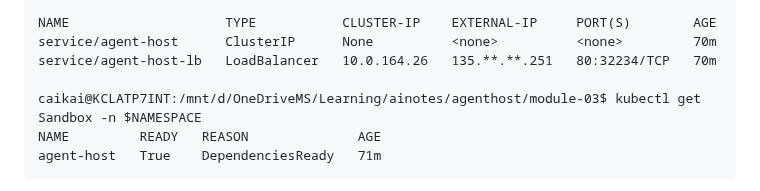
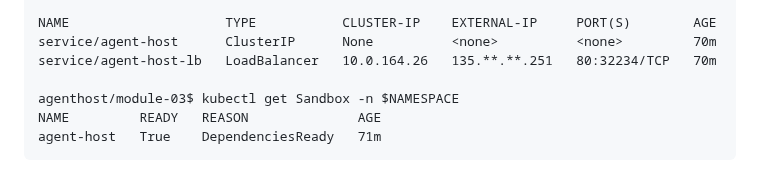
Before and after one commit to oxcp/ainotes, a Markdown page: agenthost/module-03/README.md, the part around the change. Rendered like a GitHub page.

Commit message:
docs: Update command output example in Module 3 README for clarity

````diff
--- a/agenthost/module-03/README.md
+++ b/agenthost/module-03/README.md
@@ -542,7 +542,7 @@ NAME                    TYPE           CLUSTER-IP    EXTERNAL-IP     PORT(S)
 service/agent-host      ClusterIP      None          <none>          <none>         70m
 service/agent-host-lb   LoadBalancer   10.0.164.26   135.**.**.251   80:32234/TCP   70m
 
-caikai@KCLATP7INT:/mnt/d/OneDriveMS/Learning/ainotes/agenthost/module-03$ kubectl get Sandbox -n $NAMESPACE
+agenthost/module-03$ kubectl get Sandbox -n $NAMESPACE
 NAME         READY   REASON              AGE
 agent-host   True    DependenciesReady   71m
 ```
````
